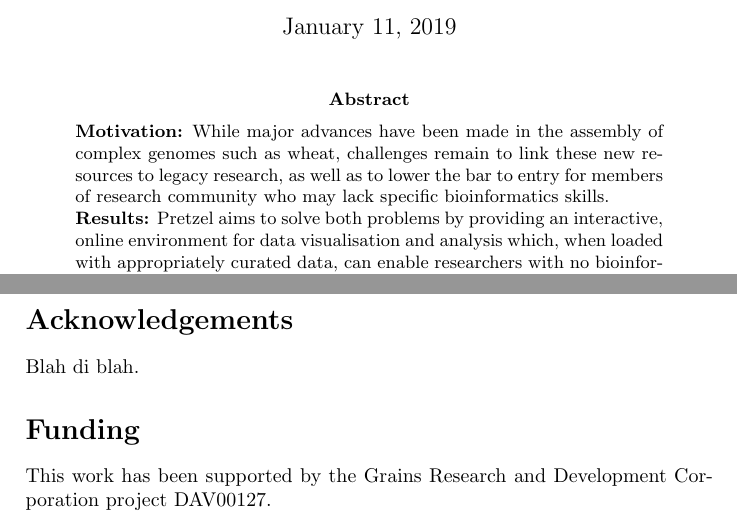
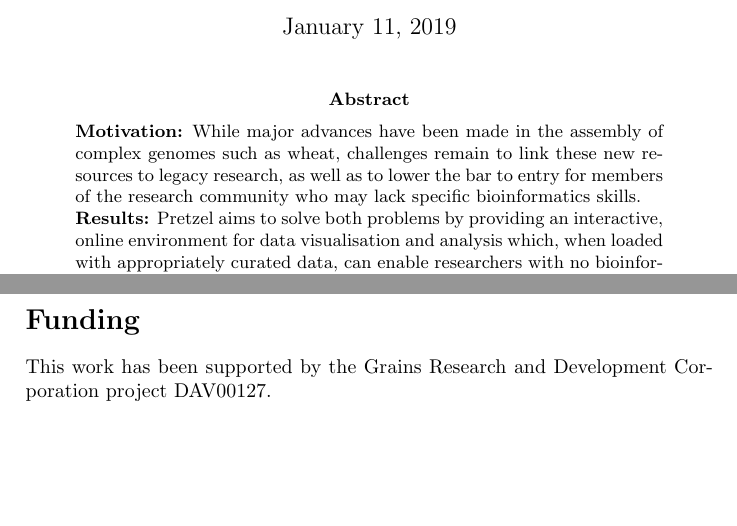
Before and after one commit to plantinformatics/pretzel-application-note, a LaTeX paper (pretzel-plain.tex, which reads abstract.tex, body.tex): two parts of pages 1 and 4 of 4, joined at a grey line, cut so that both start at the same text, the shorter picture padded with empty space. Compiled offline with pdfLaTeX.

Commit message:
Remove acknowledgements section.

```diff
--- a/abstract.tex
+++ b/abstract.tex
@@ -1,5 +1,7 @@
 \textbf{Motivation:}
-While major advances have been made in the assembly of complex genomes such as wheat, challenges remain to link these new resources to legacy research, as well as to lower the bar to entry for members of research community who may lack specific bioinformatics skills.
+While major advances have been made in the assembly of complex genomes such as wheat, challenges
+remain to link these new resources to legacy research, as well as to lower the bar to entry for
+members of the research community who may lack specific bioinformatics skills.
 \\
 \textbf{Results:}
 Pretzel aims to solve both problems by providing an interactive, online environment for data visualisation and analysis which, when loaded with appropriately curated data, can enable researchers with no bioinformatics training to exploit the latest genomic resources.
--- a/body.tex
+++ b/body.tex
@@ -115,10 +115,6 @@ We have developed a web-based visualisation and analysis tool that solves many c
 %
 Its development is ongoing and we believe the volume of data that will be publicly available in the next few years will only increase its utility and relevance.
 
-\section*{Acknowledgements}
-
-Blah di blah.
-
 \section*{Funding}
 
 This work has been supported by the Grains Research and Development Corporation project DAV00127.\vspace*{-12pt}
```
